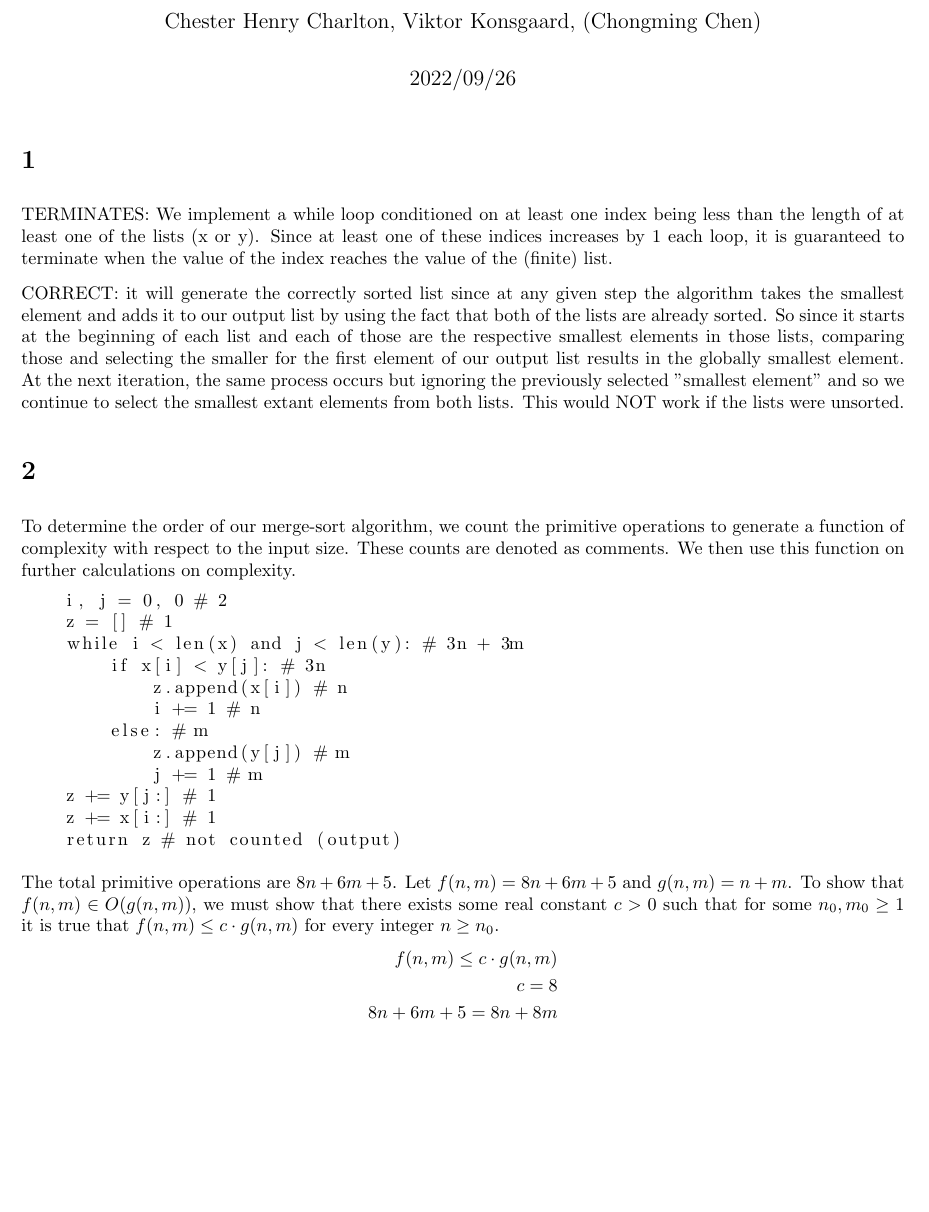
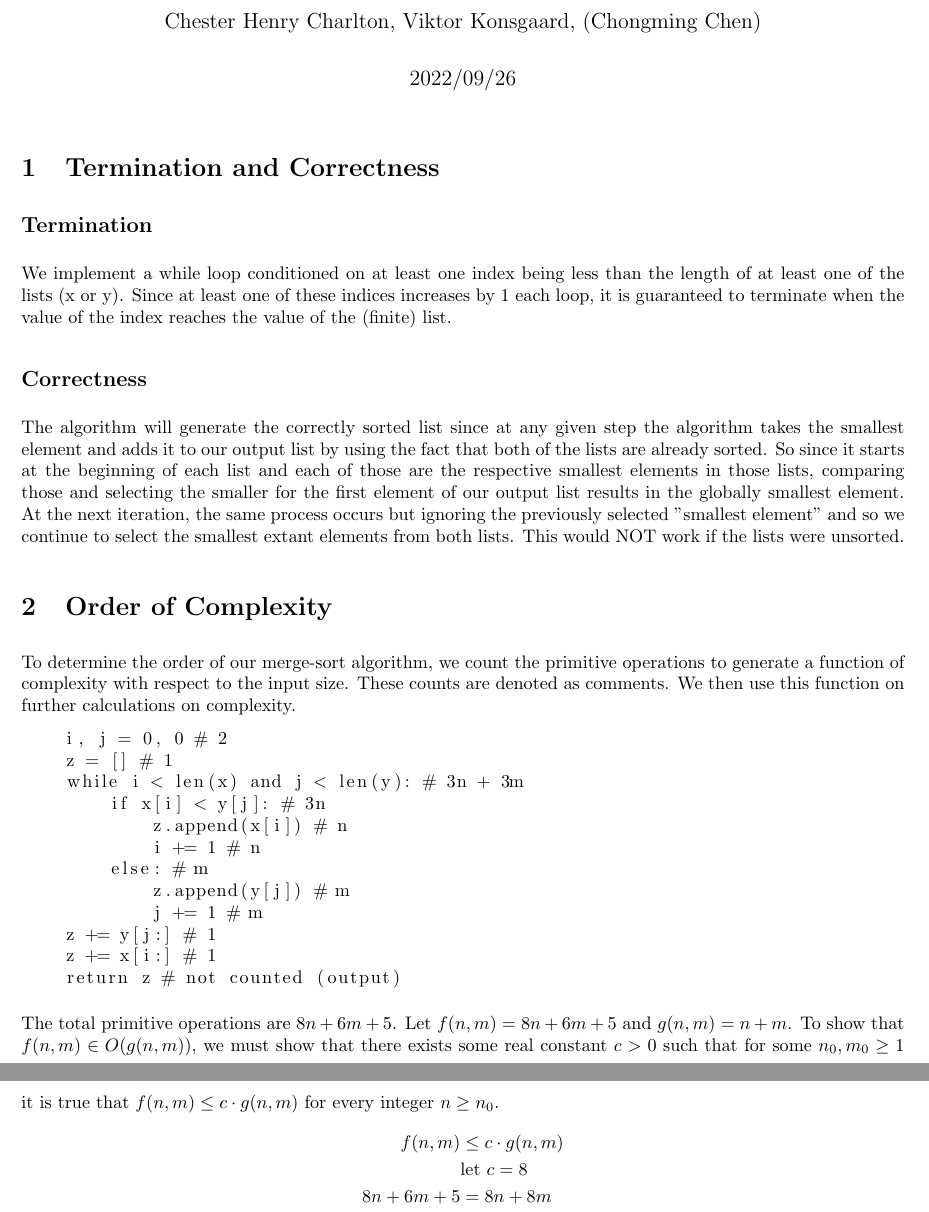
Before and after one commit to hcharlton/ctib_project_01, a LaTeX document (project_01.tex): part of the page before the commit and two parts of pages 1 and 2 of 2 after it, the two joined at a grey line, cut so that both start at the same text, the shorter picture padded with empty space. Compiled offline with LaTeX, dvips and Ghostscript.

Commit message:
made things prettier in the tex file

```diff
--- a/project_01.tex
+++ b/project_01.tex
@@ -17,14 +17,15 @@
 \begin{document}
 \maketitle
 
-\section{}
-
-    TERMINATES: We implement a while loop conditioned on at least one
+\section{Termination and Correctness}
+\subsection*{Termination}
+    We implement a while loop conditioned on at least one
     index being less than the length of at least one of the lists (x or y).
     Since at least one of these indices increases by 1 each loop, it is guaranteed
     to terminate when the value of the index reaches the value of the (finite) list.
 
-    CORRECT: it will generate the correctly sorted list since at any given step
+\subsection*{Correctness}
+    The algorithm will generate the correctly sorted list since at any given step
     the algorithm takes the smallest element and adds it to our output list by
     using the fact that both of the lists are already sorted. So since it starts
     at the beginning of each list and each of those are the respective smallest
@@ -32,7 +33,7 @@
     element of our output list results in the globally smallest element. At the next
     iteration, the same process occurs but ignoring the previously selected "smallest
     element" and so we continue to select the smallest extant elements from both lists. This would NOT work if the lists were unsorted.
-\section{}
+\section{Order of Complexity}
 To determine the order of our merge-sort algorithm, we count the primitive operations
 to generate a function of complexity with respect to the input size. These counts
 are denoted as comments. We then use this function on further calculations on complexity.
@@ -55,10 +56,10 @@ $g(n,m) = n + m$. To show that $f(n,m) \in O(g(n,m))$, we must show that there e
 some real constant $c > 0$ such that for some $n_0,m_0 \geq 1$ it is true that
 $f(n,m) \leq c \cdot g(n,m)$ for every integer $n \geq n_0$.
 \begin{align*}
-    f(n,m) \leq c \cdot g(n,m) \\
-    c = 8 \\
-    8n + 6m + 5 = 8n + 8m \\
-    m = \frac 5 2
+    f(n,m) &\leq c \cdot g(n,m) \\
+   &\text{let } c = 8 \\
+    8n + 6m + 5 &= 8n + 8m \\
+    m &= \frac 5 2
 \end{align*}
 Therefore our condition is satisfied for $(m_0, n_0, c) = (\frac 5 2, 8, 8)$.
 So $f(n,m) = 8n + 6n + 5 \in O(n +m)$, which is sufficient to say that our merge
```
Also changed, not shown: project_01.pdf.
